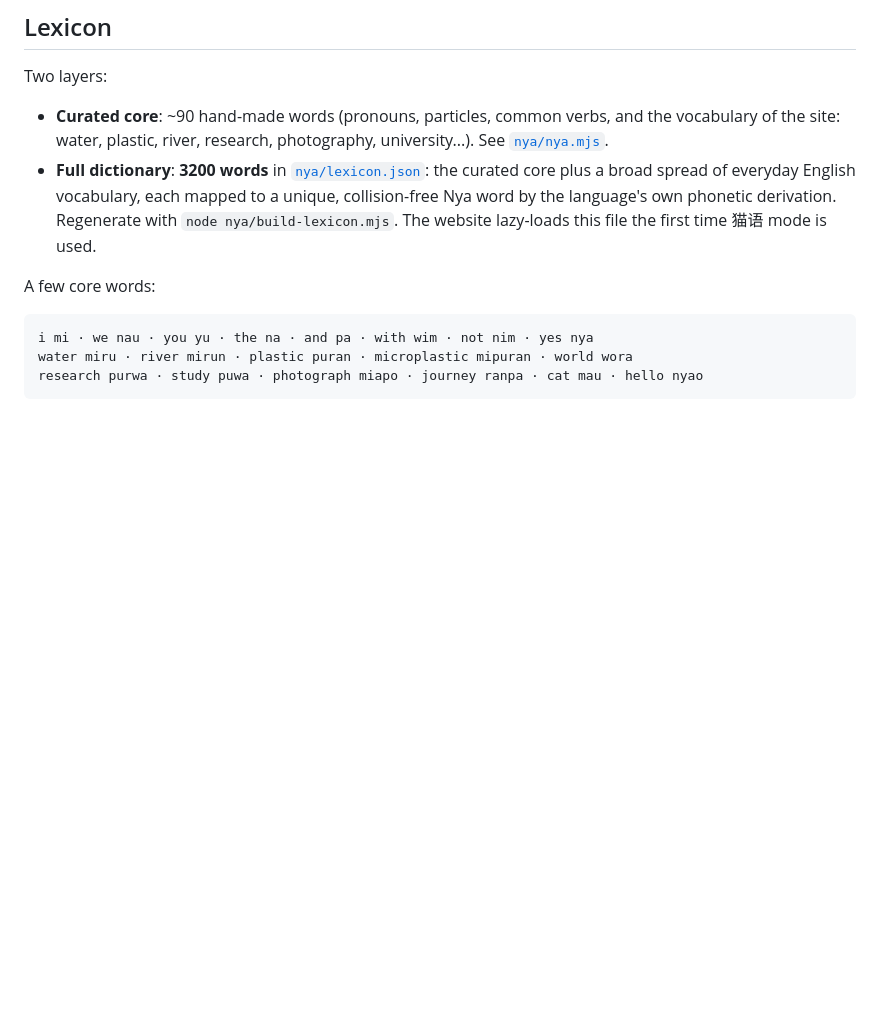
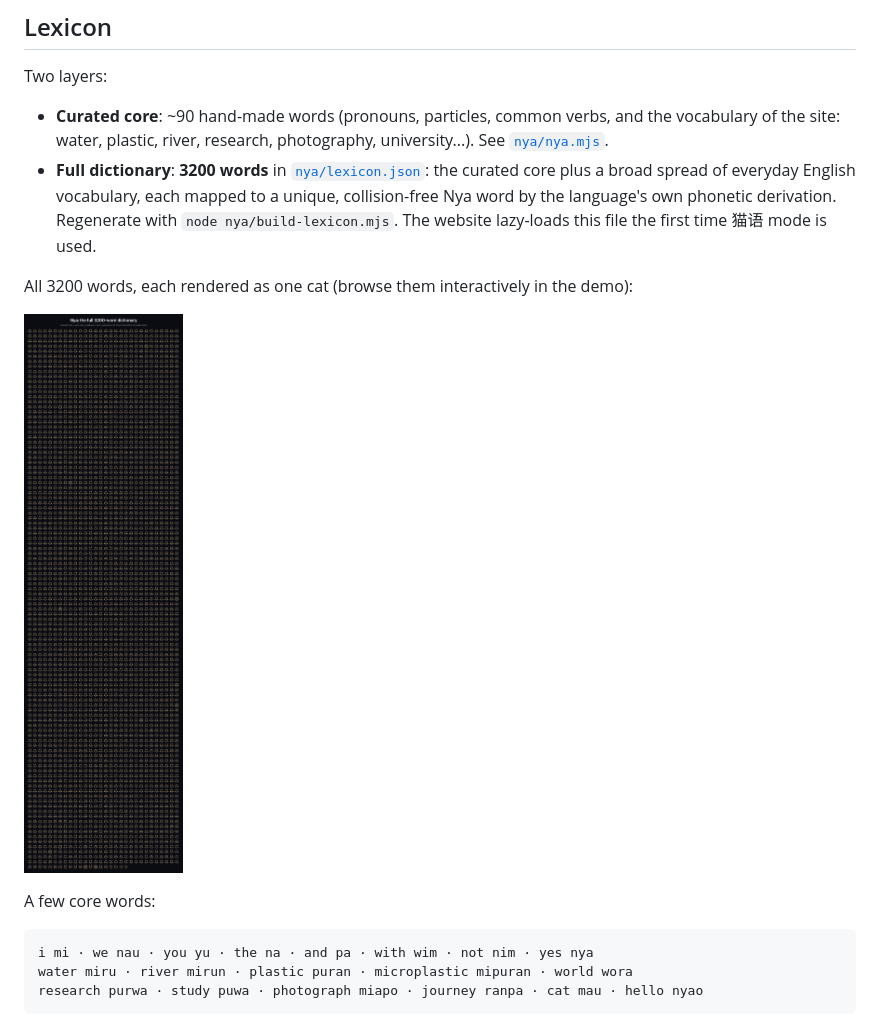
Before and after one commit to syydaniel/nyalang, a Markdown page: README.md, the part around the change. Rendered like a GitHub page; pictures changed too: demo/preview-all.png (added); blank space fills up the shorter version.

```diff
--- a/README.md
+++ b/README.md
@@ -51,6 +51,10 @@ Two layers:
   mapped to a unique, collision-free Nya word by the language's own phonetic
   derivation. Regenerate with `node nya/build-lexicon.mjs`. The website
   lazy-loads this file the first time 猫语 mode is used.
+
+All 3200 words, each rendered as one cat (browse them interactively in the demo):
+
+![The full 3200-word Nya dictionary](demo/preview-all.png)
 
 A few core words:
 
```
Also changed, not shown: 1 other file.
